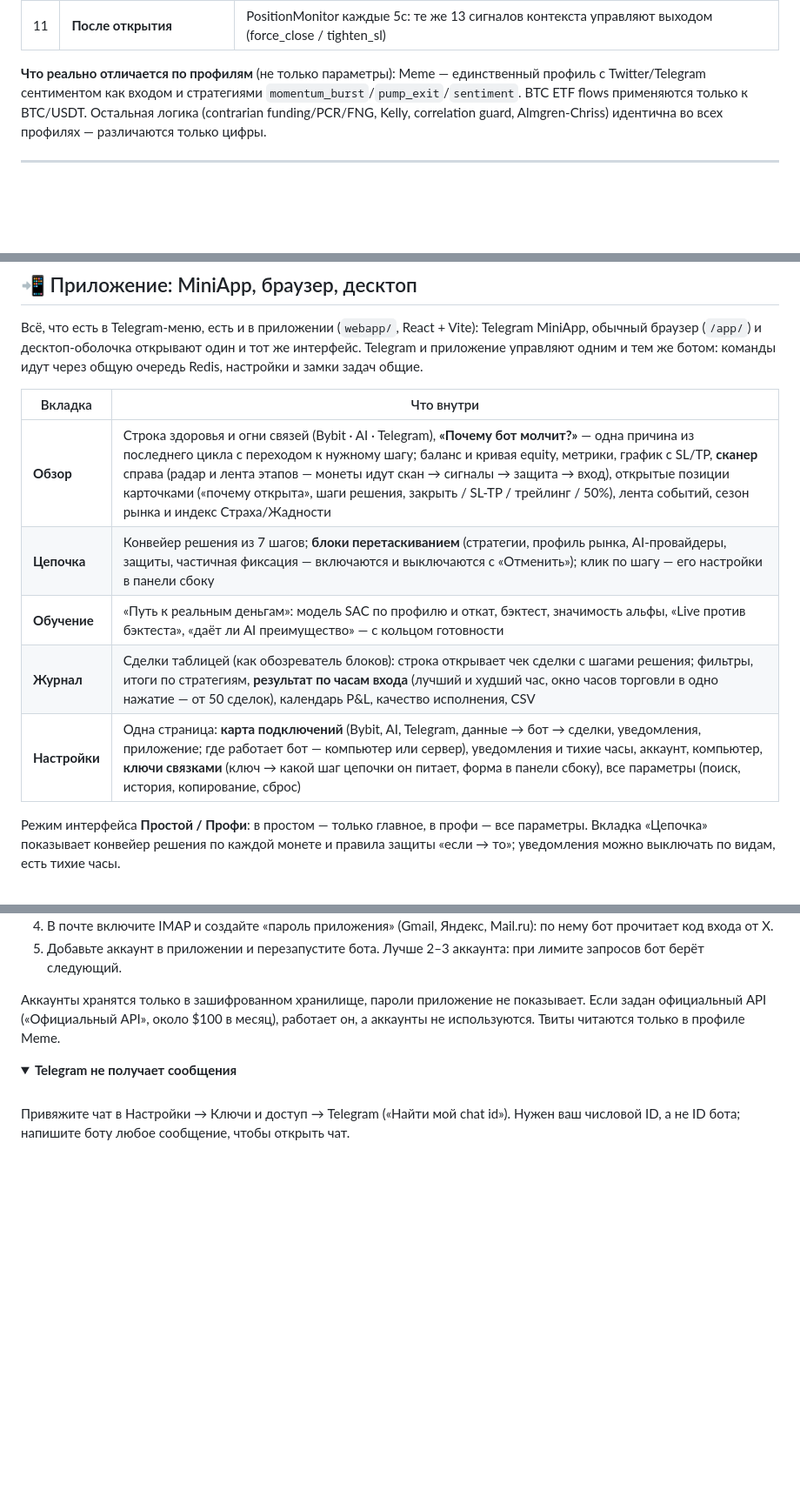
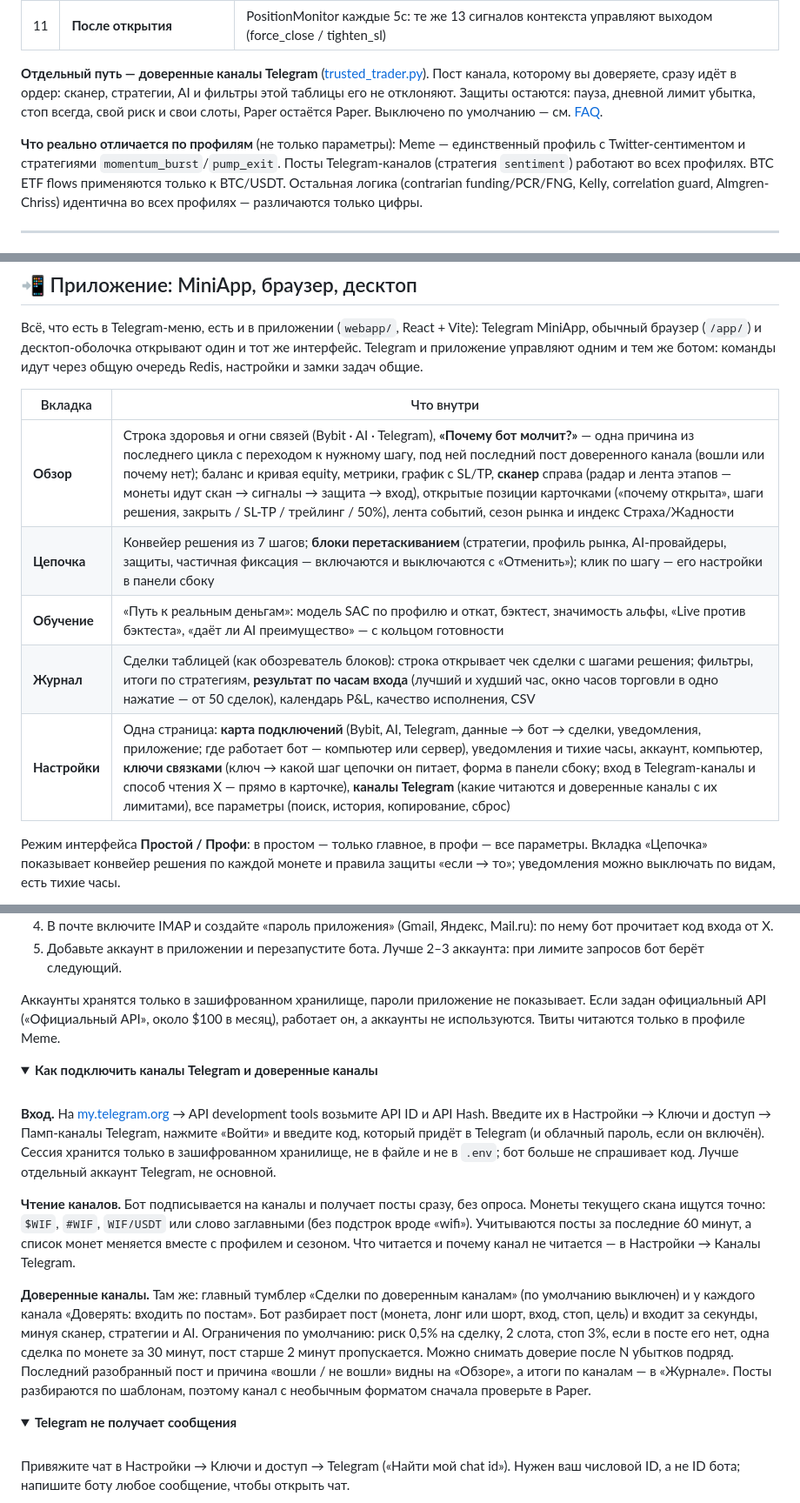
Before and after one commit to deuteriumZzz/BitbotBY, a Markdown page: README.md, 3 parts joined by grey strips. Shown at 87% size. Rendered like a GitHub page; folded sections open; blank space fills up the shorter version.

```diff
--- a/README.md
+++ b/README.md
@@ -195,8 +195,13 @@ flowchart LR
 | 10 | **Execution guards** ([order_executor.py](src/core/order_executor.py)) | macro blackout → слоты/cooldown → торговые часы → дубликат символа → **correlation guard** → подтверждение в Telegram → **liquidity filter** → валидация SL/TP → **Kelly sizing** → drawdown scaling → **Almgren-Chriss** → dynamic leverage → ордер |
 | 11 | **После открытия** | PositionMonitor каждые 5с: те же 13 сигналов контекста управляют выходом (force_close / tighten_sl) |
 
-**Что реально отличается по профилям** (не только параметры): Meme — единственный профиль с
-Twitter/Telegram сентиментом как входом и стратегиями `momentum_burst`/`pump_exit`/`sentiment`.
+**Отдельный путь — доверенные каналы Telegram** ([trusted_trader.py](src/core/trusted_trader.py)). Пост канала,
+которому вы доверяете, сразу идёт в ордер: сканер, стратегии, AI и фильтры этой таблицы его не отклоняют. Защиты
+остаются: пауза, дневной лимит убытка, стоп всегда, свой риск и свои слоты, Paper остаётся Paper. Выключено по
+умолчанию — см. [FAQ](#-faq).
+
+**Что реально отличается по профилям** (не только параметры): Meme — единственный профиль с Twitter-сентиментом
+и стратегиями `momentum_burst`/`pump_exit`. Посты Telegram-каналов (стратегия `sentiment`) работают во всех профилях.
 BTC ETF flows применяются только к BTC/USDT. Остальная логика (contrarian funding/PCR/FNG, Kelly,
 correlation guard, Almgren-Chriss) идентична во всех профилях — различаются только цифры.
 
@@ -354,11 +359,11 @@ Dynamic leverage (fixed/volatility/full, ATR-based) · Trailing stop + partial T
 
 | Вкладка | Что внутри |
 |---|---|
-| **Обзор** | Строка здоровья и огни связей (Bybit · AI · Telegram), **«Почему бот молчит?»** — одна причина из последнего цикла с переходом к нужному шагу; баланс и кривая equity, метрики, график с SL/TP, **сканер** справа (радар и лента этапов — монеты идут скан → сигналы → защита → вход), открытые позиции карточками («почему открыта», шаги решения, закрыть / SL-TP / трейлинг / 50%), лента событий, сезон рынка и индекс Страха/Жадности |
+| **Обзор** | Строка здоровья и огни связей (Bybit · AI · Telegram), **«Почему бот молчит?»** — одна причина из последнего цикла с переходом к нужному шагу, под ней последний пост доверенного канала (вошли или почему нет); баланс и кривая equity, метрики, график с SL/TP, **сканер** справа (радар и лента этапов — монеты идут скан → сигналы → защита → вход), открытые позиции карточками («почему открыта», шаги решения, закрыть / SL-TP / трейлинг / 50%), лента событий, сезон рынка и индекс Страха/Жадности |
 | **Цепочка** | Конвейер решения из 7 шагов; **блоки перетаскиванием** (стратегии, профиль рынка, AI-провайдеры, защиты, частичная фиксация — включаются и выключаются с «Отменить»); клик по шагу — его настройки в панели сбоку |
 | **Обучение** | «Путь к реальным деньгам»: модель SAC по профилю и откат, бэктест, значимость альфы, «Live против бэктеста», «даёт ли AI преимущество» — с кольцом готовности |
 | **Журнал** | Сделки таблицей (как обозреватель блоков): строка открывает чек сделки с шагами решения; фильтры, итоги по стратегиям, **результат по часам входа** (лучший и худший час, окно часов торговли в одно нажатие — от 50 сделок), календарь P&L, качество исполнения, CSV |
-| **Настройки** | Одна страница: **карта подключений** (Bybit, AI, Telegram, данные → бот → сделки, уведомления, приложение; где работает бот — компьютер или сервер), уведомления и тихие часы, аккаунт, компьютер, **ключи связками** (ключ → какой шаг цепочки он питает, форма в панели сбоку), все параметры (поиск, история, копирование, сброс) |
+| **Настройки** | Одна страница: **карта подключений** (Bybit, AI, Telegram, данные → бот → сделки, уведомления, приложение; где работает бот — компьютер или сервер), уведомления и тихие часы, аккаунт, компьютер, **ключи связками** (ключ → какой шаг цепочки он питает, форма в панели сбоку; вход в Telegram-каналы и способ чтения X — прямо в карточке), **каналы Telegram** (какие читаются и доверенные каналы с их лимитами), все параметры (поиск, история, копирование, сброс) |
 
 Режим интерфейса **Простой / Профи**: в простом — только главное, в профи — все параметры. Вкладка «Цепочка» показывает конвейер решения по каждой монете и правила защиты «если → то»; уведомления можно выключать по видам, есть тихие часы.
 
@@ -543,3 +548,23 @@ CI проверяет black, isort, flake8, mypy, компиляцию и тес
 </details>
 
 <details>
+<summary><b>Как подключить каналы Telegram и доверенные каналы</b></summary><br>
+
+**Вход.** На [my.telegram.org](https://my.telegram.org) → API development tools возьмите API ID и API Hash. Введите их в
+Настройки → Ключи и доступ → Памп-каналы Telegram, нажмите «Войти» и введите код, который придёт в Telegram (и облачный
+пароль, если он включён). Сессия хранится только в зашифрованном хранилище, не в файле и не в `.env`; бот больше
+не спрашивает код. Лучше отдельный аккаунт Telegram, не основной.
+
+**Чтение каналов.** Бот подписывается на каналы и получает посты сразу, без опроса. Монеты текущего скана ищутся
+точно: `$WIF`, `#WIF`, `WIF/USDT` или слово заглавными (без подстрок вроде «wifi»). Учитываются посты за последние
+60 минут, а список монет меняется вместе с профилем и сезоном. Что читается и почему канал не читается — в
+Настройки → Каналы Telegram.
+
+**Доверенные каналы.** Там же: главный тумблер «Сделки по доверенным каналам» (по умолчанию выключен) и у каждого
+канала «Доверять: входить по постам». Бот разбирает пост (монета, лонг или шорт, вход, стоп, цель) и входит за
+секунды, минуя сканер, стратегии и AI. Ограничения по умолчанию: риск 0,5% на сделку, 2 слота, стоп 3%, если в посте
+его нет, одна сделка по монете за 30 минут, пост старше 2 минут пропускается. Можно снимать доверие после N убытков
+подряд. Последний разобранный пост и причина «вошли / не вошли» видны на «Обзоре», а итоги по каналам — в «Журнале».
+Посты разбираются по шаблонам, поэтому канал с необычным форматом сначала проверьте в Paper.
+</details>
+
```
Also changed, not shown: other parts of README.md (+2 -1 lines), docs/CONFIGURATION.md (+13 -7 lines).
